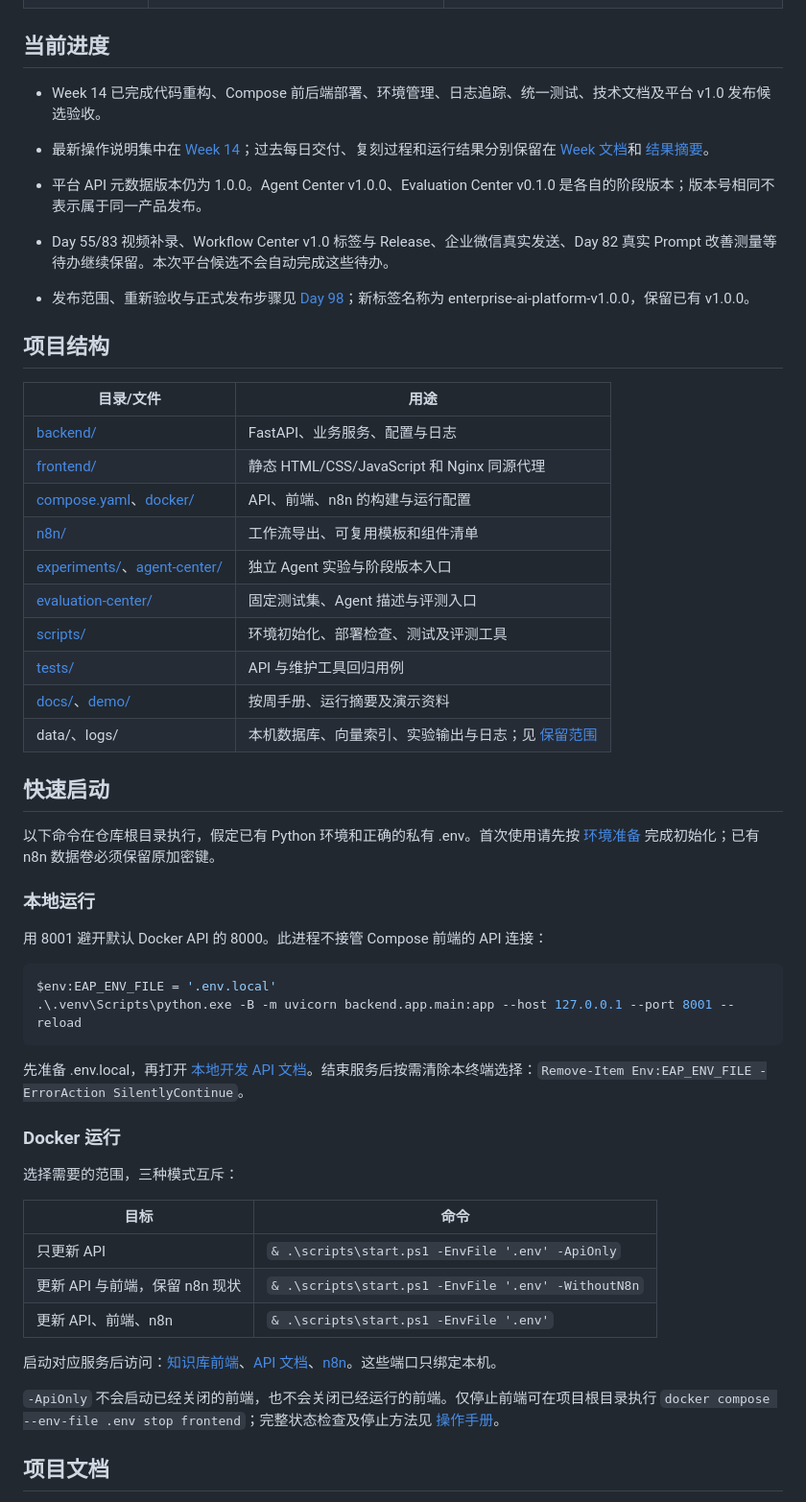
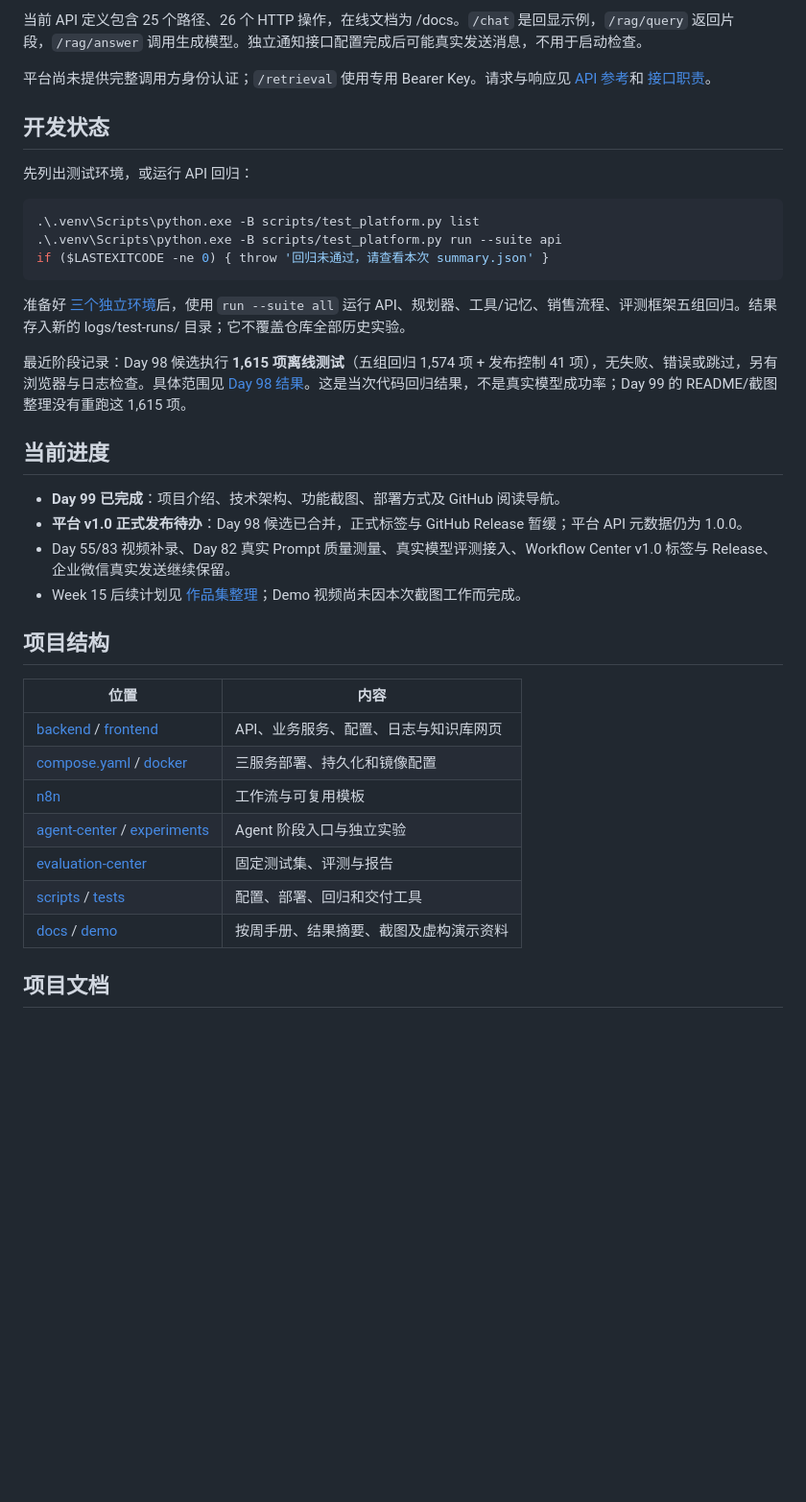
Before and after one commit to LiuXY-git/enterprise-ai-platform, a Markdown page: README.md, the part around the change printed below. Shown: that part at 96% size. Rendered like a GitHub page; blank space fills up the shorter version.

Commit message:
docs: present platform portfolio with reproducible screenshots

````diff
--- a/README.md
+++ b/README.md
@@ -15,56 +142,39 @@
+当前 API 定义包含 25 个路径、26 个 HTTP 操作，在线文档为 /docs。`/chat` 是回显示例，`/rag/query` 返回片段，`/rag/answer` 调用生成模型。独立通知接口配置完成后可能真实发送消息，不用于启动检查。
+
+平台尚未提供完整调用方身份认证；`/retrieval` 使用专用 Bearer Key。请求与响应见 [API 参考](docs/week-4.md#api)和 [接口职责](docs/week-14.md#day97-api)。
+
+## 开发状态
+
+先列出测试环境，或运行 API 回归：
+
+~~~powershell
+.\.venv\Scripts\python.exe -B scripts/test_platform.py list
+.\.venv\Scripts\python.exe -B scripts/test_platform.py run --suite api
+if ($LASTEXITCODE -ne 0) { throw '回归未通过，请查看本次 summary.json' }
+~~~
+
+准备好 [三个独立环境](docs/week-14.md#day96)后，使用 `run --suite all` 运行 API、规划器、工具/记忆、销售流程、评测框架五组回归。结果存入新的 logs/test-runs/ 目录；它不覆盖仓库全部历史实验。
+
+最近阶段记录：Day 98 候选执行 **1,615 项离线测试**（五组回归 1,574 项 + 发布控制 41 项），无失败、错误或跳过，另有浏览器与日志检查。具体范围见 [Day 98 结果](docs/evidence/week-14.md#day98)。这是当次代码回归结果，不是真实模型成功率；Day 99 的 README/截图整理没有重跑这 1,615 项。
 
 ## 当前进度
 
-- Week 14 已完成代码重构、Compose 前后端部署、环境管理、日志追踪、统一测试、技术文档及平台 v1.0 发布候选验收。
-- 最新操作说明集中在 [Week 14](docs/week-14.md#day97)；过去每日交付、复刻过程和运行结果分别保留在 [Week 文档](docs/README.md)和 [结果摘要](docs/evidence/README.md)。
-- 平台 API 元数据版本仍为 1.0.0。Agent Center v1.0.0、Evaluation Center v0.1.0 是各自的阶段版本；版本号相同不表示属于同一产品发布。
-- Day 55/83 视频补录、Workflow Center v1.0 标签与 Release、企业微信真实发送、Day 82 真实 Prompt 改善测量等待办继续保留。本次平台候选不会自动完成这些待办。
-
-- 发布范围、重新验收与正式发布步骤见 [Day 98](docs/week-14.md#day98)；新标签名称为 enterprise-ai-platform-v1.0.0，保留已有 v1.0.0。
+- **Day 99 已完成**：项目介绍、技术架构、功能截图、部署方式及 GitHub 阅读导航。
+- **平台 v1.0 正式发布待办**：Day 98 候选已合并，正式标签与 GitHub Release 暂缓；平台 API 元数据仍为 1.0.0。
+- Day 55/83 视频补录、Day 82 真实 Prompt 质量测量、真实模型评测接入、Workflow Center v1.0 标签与 Release、企业微信真实发送继续保留。
+- Week 15 后续计划见 [作品集整理](docs/week-15.md#plan)；Demo 视频尚未因本次截图工作而完成。
 
 ## 项目结构
 
-| 目录/文件 | 用途 |
+| 位置 | 内容 |
 | --- | --- |
-| [backend/](backend/README.md) | FastAPI、业务服务、配置与日志 |
-| [frontend/](frontend/) | 静态 HTML/CSS/JavaScript 和 Nginx 同源代理 |
-| [compose.yaml](compose.yaml)、[docker/](docker/README.md) | API、前端、n8n 的构建与运行配置 |
-| [n8n/](n8n/) | 工作流导出、可复用模板和组件清单 |
-| [experiments/](experiments/)、[agent-center/](agent-center/README.md) | 独立 Agent 实验与阶段版本入口 |
-| [evaluation-center/](evaluation-center/README.md) | 固定测试集、Agent 描述与评测入口 |
-| [scripts/](scripts/) | 环境初始化、部署检查、测试及评测工具 |
-| [tests/](tests/README.md) | API 与维护工具回归用例 |
-| [docs/](docs/README.md)、[demo/](demo/README.md) | 按周手册、运行摘要及演示资料 |
-| data/、logs/ | 本机数据库、向量索引、实验输出与日志；见 [保留范围](docs/week-14.md#day97-operations) |
-
-## 快速启动
-
-以下命令在仓库根目录执行，假定已有 Python 环境和正确的私有 .env。首次使用请先按 [环境准备](docs/week-14.md#day97-setup) 完成初始化；已有 n8n 数据卷必须保留原加密键。
-
-### 本地运行
-
-用 8001 避开默认 Docker API 的 8000。此进程不接管 Compose 前端的 API 连接：
-
-```powershell
-$env:EAP_ENV_FILE = '.env.local'
-.\.venv\Scripts\python.exe -B -m uvicorn backend.app.main:app --host 127.0.0.1 --port 8001 --reload
-```
-
-先准备 .env.local，再打开 [本地开发 API 文档](http://127.0.0.1:8001/docs)。结束服务后按需清除本终端选择：`Remove-Item Env:EAP_ENV_FILE -ErrorAction SilentlyContinue`。
-
-### Docker 运行
-
-选择需要的范围，三种模式互斥：
-
-| 目标 | 命令 |
-| --- | --- |
-| 只更新 API | `& .\scripts\start.ps1 -EnvFile '.env' -ApiOnly` |
-| 更新 API 与前端，保留 n8n 现状 | `& .\scripts\start.ps1 -EnvFile '.env' -WithoutN8n` |
-| 更新 API、前端、n8n | `& .\scripts\start.ps1 -EnvFile '.env'` |
-
-启动对应服务后访问：[知识库前端](http://127.0.0.1:8080/)、[API 文档](http://127.0.0.1:8000/docs)、[n8n](http://127.0.0.1:5678/)。这些端口只绑定本机。
-
-`-ApiOnly` 不会启动已经关闭的前端，也不会关闭已经运行的前端。仅停止前端可在项目根目录执行 `docker compose --env-file .env stop frontend`；完整状态检查及停止方法见 [操作手册](docs/week-14.md#day97-setup)。
+| [backend](backend/README.md) / [frontend](frontend/) | API、业务服务、配置、日志与知识库网页 |
+| [compose.yaml](compose.yaml) / [docker](docker/README.md) | 三服务部署、持久化和镜像配置 |
+| [n8n](n8n/templates/README.md) | 工作流与可复用模板 |
+| [agent-center](agent-center/README.md) / [experiments](experiments/) | Agent 阶段入口与独立实验 |
+| [evaluation-center](evaluation-center/README.md) | 固定测试集、评测与报告 |
+| [scripts](scripts/) / [tests](tests/README.md) | 配置、部署、回归和交付工具 |
+| [docs](docs/README.md) / [demo](demo/README.md) | 按周手册、结果摘要、截图及虚构演示资料 |
 
 ## 项目文档
 
````
Also changed, not shown: other parts of README.md (+139 -36 lines), docs/README.md (+3 -1 lines), docs/evidence/README.md (+2 -1 lines), docs/evidence/week-15.md (added, +23 -0 lines), docs/week-15.md (added, +97 -0 lines), docs/assets/week-15/knowledge-desktop.png (added), docs/assets/week-15/knowledge-mobile.png (added), 3 other files.
